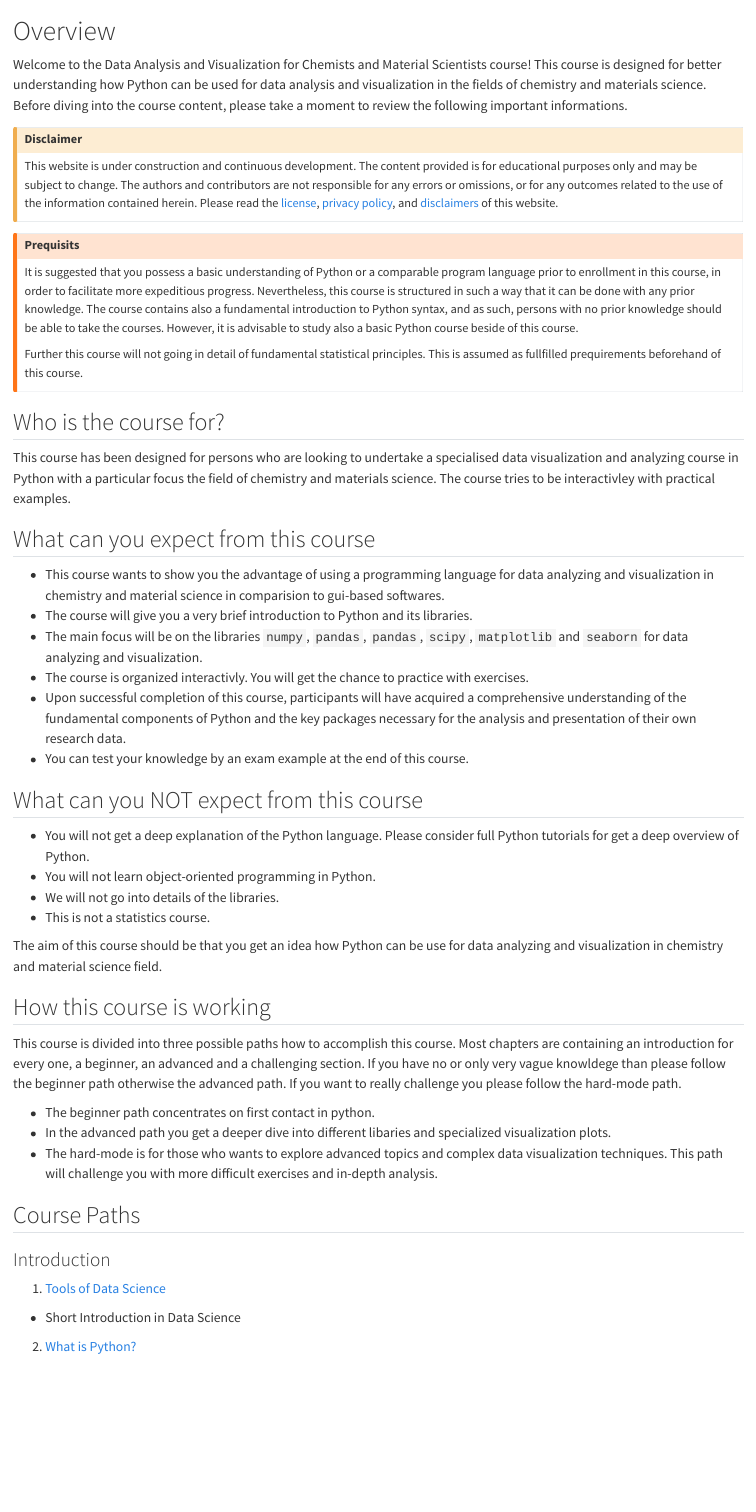
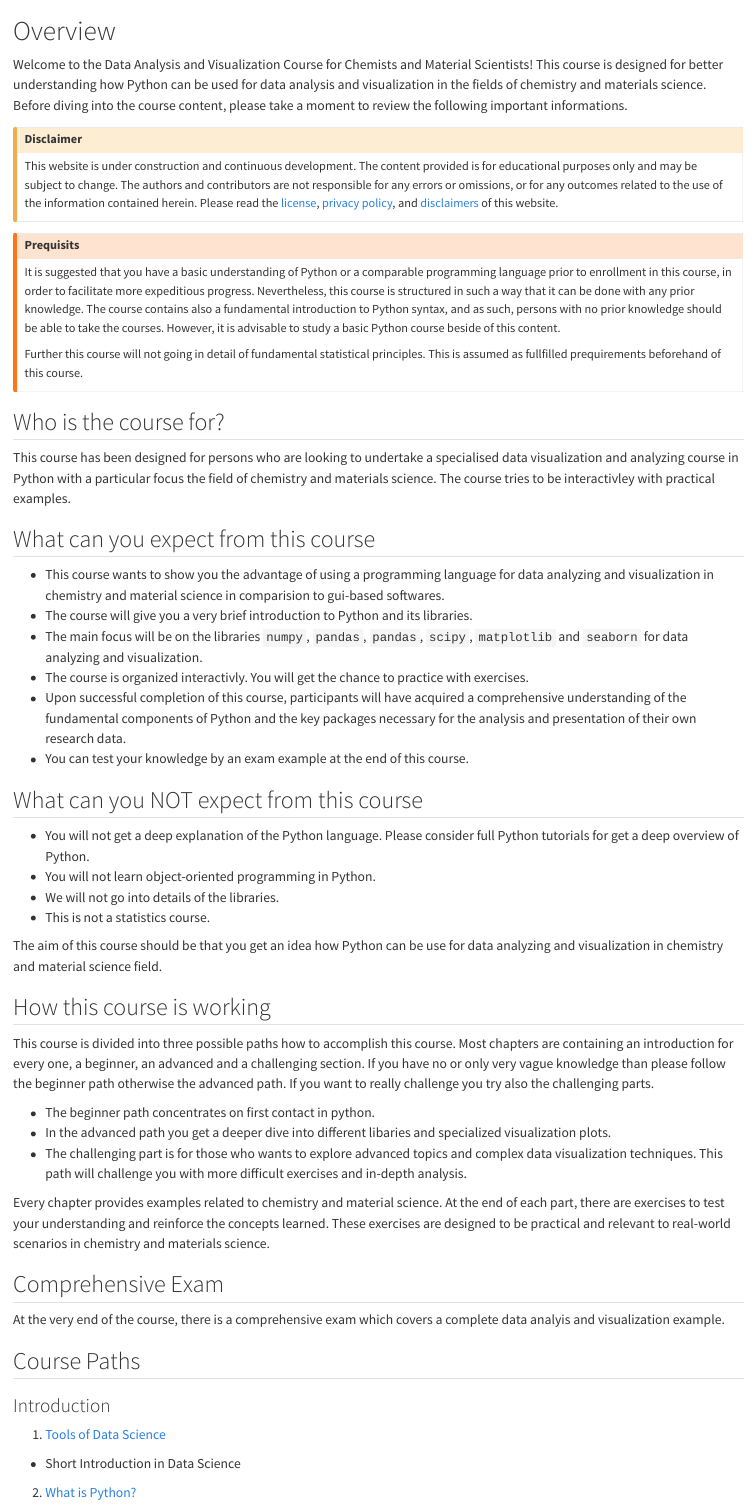
Before and after one commit to stkroe/PythonforChemists, a Quarto document (index.qmd): the page in a window 1100 px wide, from its top. Rendered offline with R 4.5, knitr and Pandoc in place of Quarto, with nearby package versions.

```diff
--- a/_quarto.yml
+++ b/_quarto.yml
@@ -31,6 +31,15 @@
 
   chapters:
       - index.qmd
+      - part: "Introduction"
+        chapters:
+          - chapters/Introduction/ToolsOfDataScience.ipynb
+          - chapters/Introduction/WhatIsPython.ipynb
+          - chapters/Introduction/InstallationGuide.ipynb
+      - part: "Python Basics"
+        chapters:
+          - chapters/Basics/Basics.ipynb
+          - chapters/Basics/BasicsModules.ipynb
 
 bibliography: references.bib
 
--- /dev/null
+++ b/course/examples/notebooks/autograder/otter_config.json
@@ -0,0 +1,6 @@
+{
+  "pdf": false,
+  "filtering": true,
+  "pagebreaks": true,
+  "zips": false
+}
--- a/index.qmd
+++ b/index.qmd
@@ -1,6 +1,6 @@
 # Overview
 
-Welcome to the Data Analysis and Visualization for Chemists and Material Scientists course! This course is designed for better understanding how Python can be used for data analysis and visualization in the fields of chemistry and materials science. Before diving into the course content, please take a moment to review the following important informations.
+Welcome to the Data Analysis and Visualization Course for Chemists and Material Scientists! This course is designed for better understanding how Python can be used for data analysis and visualization in the fields of chemistry and materials science. Before diving into the course content, please take a moment to review the following important informations.
 
 ::::{.callout-caution}
 ## Disclaimer
@@ -11,7 +11,7 @@
 
 :::{.callout-warning}
 ## Prequisits
-It is suggested that you possess a basic understanding of Python or a comparable program language prior to enrollment in this course, in order to facilitate more expeditious progress. Nevertheless, this course is structured in such a way that it can be done with any prior knowledge. The course contains also a fundamental introduction to Python syntax, and as such, persons with no prior knowledge should be able to take the courses. However, it is advisable to study also a basic Python course beside of this course.
+It is suggested that you have a basic understanding of Python or a comparable programming language prior to enrollment in this course, in order to facilitate more expeditious progress. Nevertheless, this course is structured in such a way that it can be done with any prior knowledge. The course contains also a fundamental introduction to Python syntax, and as such, persons with no prior knowledge should be able to take the courses. However, it is advisable to study a basic Python course beside of this content.
 
 Further this course will not going in detail of fundamental statistical principles. This is assumed as fullfilled prequirements beforehand of this course.
 :::
@@ -38,15 +38,23 @@
 The aim of this course should be that you get an idea how Python can be use for data analyzing and visualization in chemistry and material science field.
 
 
+
 ## How this course is working
 This course is divided into three possible paths how to accomplish this course.
 Most chapters are containing an introduction for every one, a beginner, an advanced and a challenging section.
-If you have no or only very vague knowldege than please follow the beginner path otherwise the advanced path.
-If you want to really challenge you please follow the hard-mode path.
+If you have no or only very vague knowledge than please follow the beginner path otherwise the advanced path.
+If you want to really challenge you try also the challenging parts.
 
 - The beginner path concentrates on first contact in python.
 - In the advanced path you get a deeper dive into different libaries and specialized visualization plots.
-- The hard-mode is for those who wants to explore advanced topics and complex data visualization techniques. This path will challenge you with more difficult exercises and in-depth analysis.
+- The challenging part is for those who wants to explore advanced topics and complex data visualization techniques. This path will challenge you with more difficult exercises and in-depth analysis.
+
+Every chapter provides examples related to chemistry and material science.
+At the end of each part, there are exercises to test your understanding and reinforce the concepts learned. These exercises are designed to be practical and relevant to real-world scenarios in chemistry and materials science.
+
+## Comprehensive Exam
+
+At the very end of the course, there is a comprehensive exam which covers a complete data analyis and visualization example.
 
 ## Course Paths
 
```
Also changed, not shown: course/examples/notebooks/autograder/requirements.txt (added, +14 -0 lines), 4 other files.
